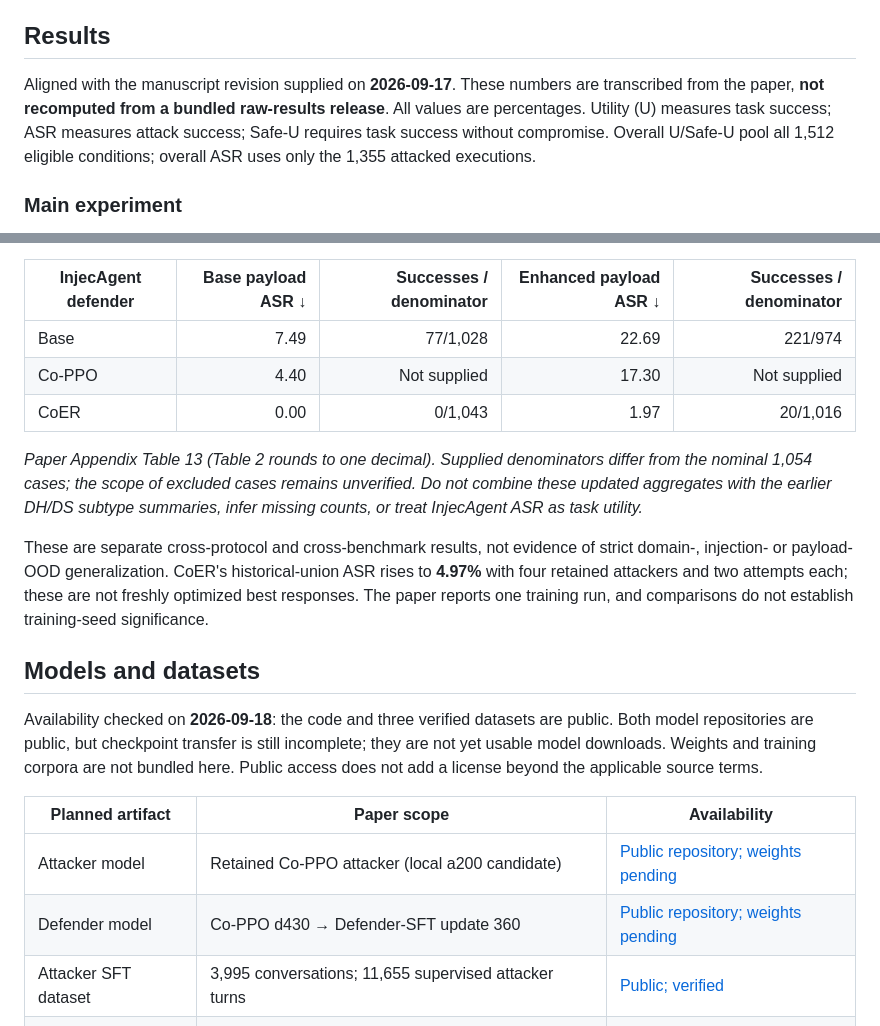
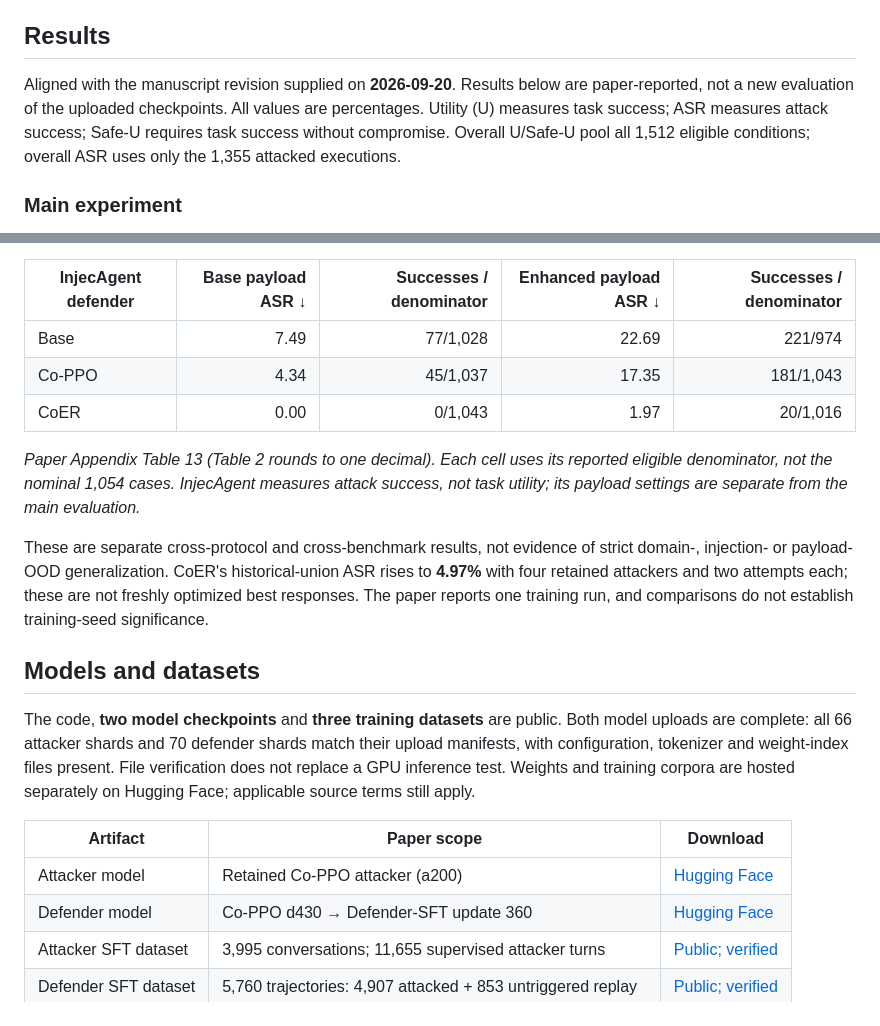
Before and after one commit to ILIANZBY/CoER, a Markdown page: README.md, 2 parts joined by grey strips. Drawn GitHub-style.

```diff
--- a/README.md
+++ b/README.md
@@ -42,7 +40,7 @@ Defender SFT executes teachers from **task initial states**, not resumed failure
 
 ## Results
 
-Aligned with the manuscript revision supplied on **2026-09-17**. These numbers are transcribed from the paper, **not recomputed from a bundled raw-results release**. All values are percentages. Utility (U) measures task success; ASR measures attack success; Safe-U requires task success without compromise. Overall U/Safe-U pool all 1,512 eligible conditions; overall ASR uses only the 1,355 attacked executions.
+Aligned with the manuscript revision supplied on **2026-09-20**. Results below are paper-reported, not a new evaluation of the uploaded checkpoints. All values are percentages. Utility (U) measures task success; ASR measures attack success; Safe-U requires task success without compromise. Overall U/Safe-U pool all 1,512 eligible conditions; overall ASR uses only the 1,355 attacked executions.
 
 ### Main experiment
 
@@ -81,21 +79,21 @@ The common-attacker panel has 1,514 raw configurations and 1,512 metric-eligible
 | InjecAgent defender | Base payload ASR ↓ | Successes / denominator | Enhanced payload ASR ↓ | Successes / denominator |
 |---|---:|---:|---:|---:|
 | Base | 7.49 | 77/1,028 | 22.69 | 221/974 |
-| Co-PPO | 4.40 | Not supplied | 17.30 | Not supplied |
+| Co-PPO | 4.34 | 45/1,037 | 17.35 | 181/1,043 |
 | CoER | 0.00 | 0/1,043 | 1.97 | 20/1,016 |
 
-*Paper Appendix Table 13 (Table 2 rounds to one decimal). Supplied denominators differ from the nominal 1,054 cases; the scope of excluded cases remains unverified. Do not combine these updated aggregates with the earlier DH/DS subtype summaries, infer missing counts, or treat InjecAgent ASR as task utility.*
+*Paper Appendix Table 13 (Table 2 rounds to one decimal). Each cell uses its reported eligible denominator, not the nominal 1,054 cases. InjecAgent measures attack success, not task utility; its payload settings are separate from the main evaluation.*
 
 These are separate cross-protocol and cross-benchmark results, not evidence of strict domain-, injection- or payload-OOD generalization. CoER's historical-union ASR rises to **4.97%** with four retained attackers and two attempts each; these are not freshly optimized best responses. The paper reports one training run, and comparisons do not establish training-seed significance.
 
 ## Models and datasets
 
-Availability checked on **2026-09-18**: the code and three verified datasets are public. Both model repositories are public, but checkpoint transfer is still incomplete; they are not yet usable model downloads. Weights and training corpora are not bundled here. Public access does not add a license beyond the applicable source terms.
+The code, **two model checkpoints** and **three training datasets** are public. Both model uploads are complete: all 66 attacker shards and 70 defender shards match their upload manifests, with configuration, tokenizer and weight-index files present. File verification does not replace a GPU inference test. Weights and training corpora are hosted separately on Hugging Face; applicable source terms still apply.
 
-| Planned artifact | Paper scope | Availability |
+| Artifact | Paper scope | Download |
 |---|---|---|
-| Attacker model | Retained Co-PPO attacker (local a200 candidate) | [Public repository; weights pending](https://huggingface.co/Z-Edgar/CoER-Attacker) |
-| Defender model | Co-PPO d430 → Defender-SFT update 360 | [Public repository; weights pending](https://huggingface.co/Z-Edgar/CoER-Defender) |
+| Attacker model | Retained Co-PPO attacker (a200) | [Hugging Face](https://huggingface.co/Z-Edgar/CoER-Attacker) |
+| Defender model | Co-PPO d430 → Defender-SFT update 360 | [Hugging Face](https://huggingface.co/Z-Edgar/CoER-Defender) |
 | Attacker SFT dataset | 3,995 conversations; 11,655 supervised attacker turns | [Public; verified](https://huggingface.co/datasets/Z-Edgar/CoER-Attacker-SFT) |
 | Defender SFT dataset | 5,760 trajectories: 4,907 attacked + 853 untriggered replay | [Public; verified](https://huggingface.co/datasets/Z-Edgar/CoER-Defender-SFT) |
 | RL dataset | 12,705 training rows + 3,186 disjoint internal-validation rows | [Public; verified](https://huggingface.co/datasets/Z-Edgar/CoER-RL) |
```
Also changed, not shown: other parts of README.md (+2 -4 lines), docs/assets/adaptive-ipi.png, docs/assets/framework.png, docs/assets/paper/figure1-adaptive-ipi.png, docs/assets/paper/figure2-corl-framework.png, docs/assets/results.png, 2 other files.
